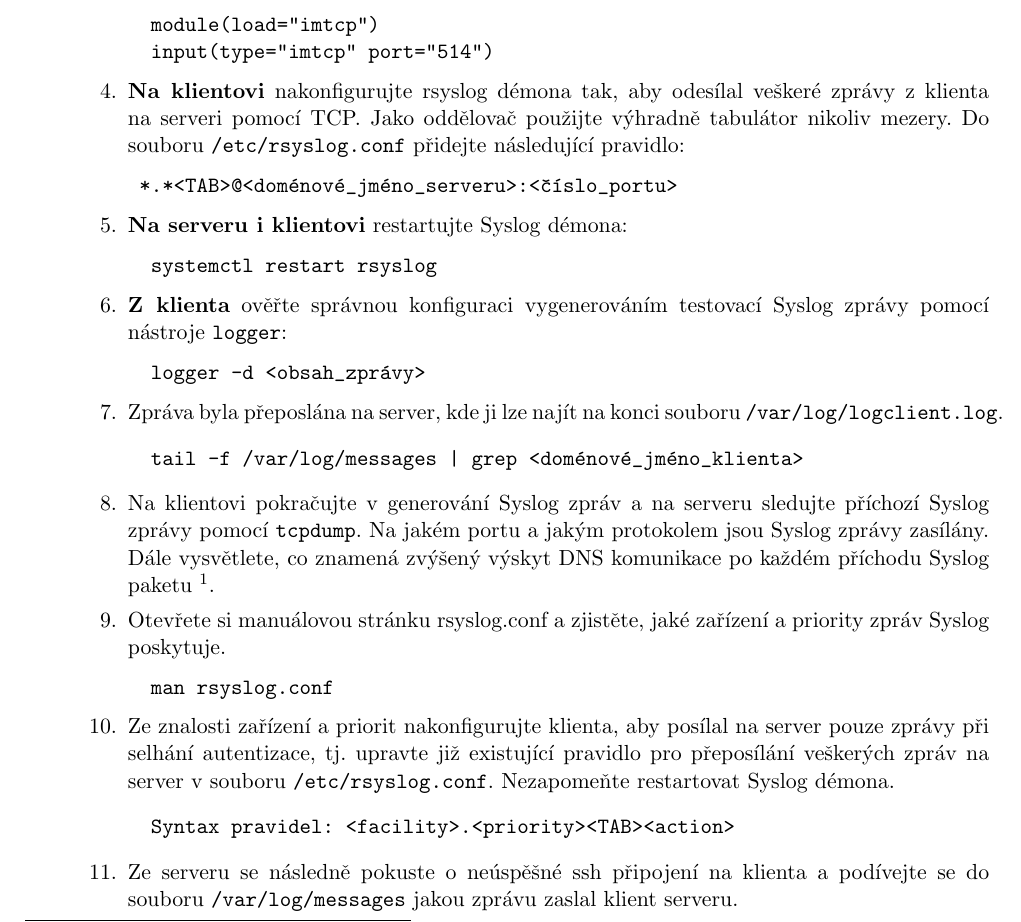
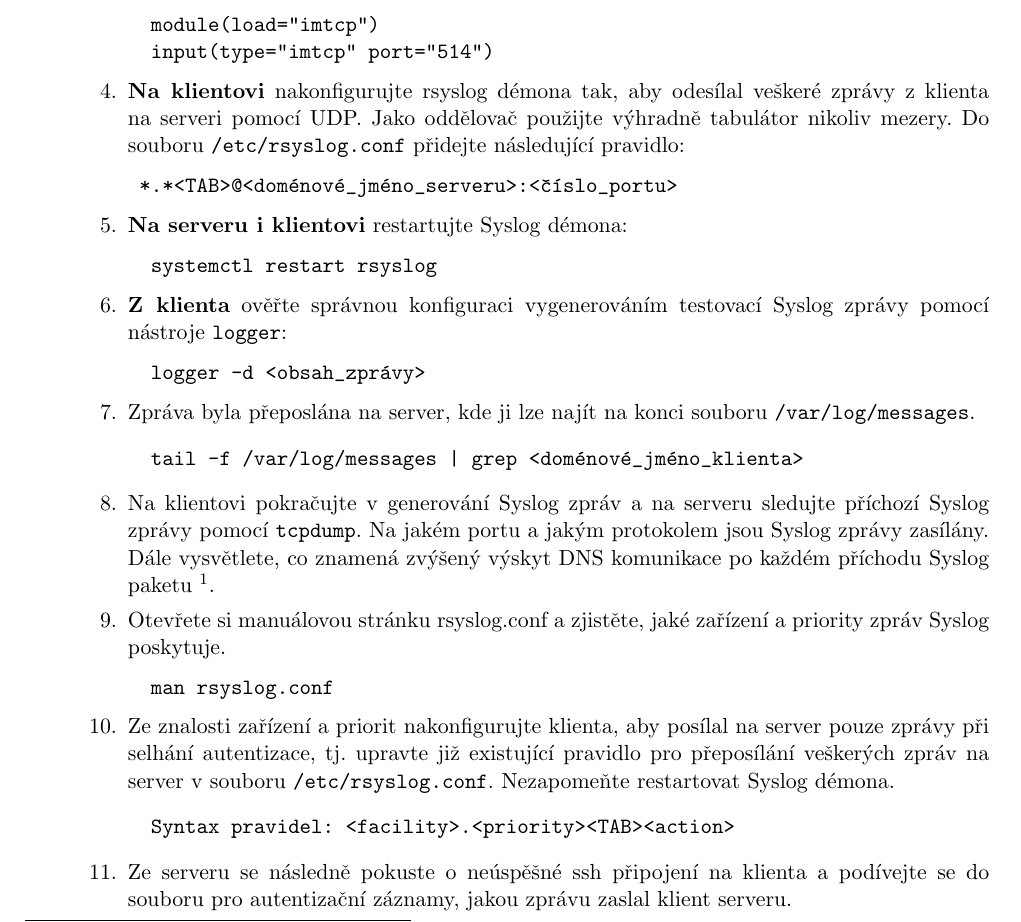
Before and after one commit to nesfit/ISA, a LaTeX CV (management/cv5.tex, which reads management/lab5-zadani.tex): part of page 4 of 11, cut so that both start at the same text. Compiled offline with pdfLaTeX.

Commit message:
Fixed file paths for syslog task and used L4 protocol.

```diff
--- a/management/lab5-zadani.tex
+++ b/management/lab5-zadani.tex
@@ -198,7 +198,7 @@ tj. odeberte/zakomentujte v souboru {\tt /etc/rsyslogd.conf} řádky:
 \end{verbatim}
 
             \item {\bf Na klientovi} nakonfigurujte rsyslog démona tak, aby odesílal veškeré zprávy
-         z klienta na serveri pomocí TCP. Jako oddělovač použijte výhradně tabulátor nikoliv mezery.
+         z klienta na serveri pomocí UDP. Jako oddělovač použijte výhradně tabulátor nikoliv mezery.
          Do souboru {\tt /etc/rsyslog.conf} přidejte následující pravidlo:
 \begin{verbatim}
  *.*<TAB>@<doménové_jméno_serveru>:<číslo_portu>
@@ -216,7 +216,7 @@ tj. odeberte/zakomentujte v souboru {\tt /etc/rsyslogd.conf} řádky:
 \end{verbatim}
 
             \item Zpráva byla přeposlána na server, kde ji lze najít na konci souboru
-         {\tt /var/log/logclient.log}.
+         {\tt /var/log/messages}.
 
 \begin{verbatim}
   tail -f /var/log/messages | grep <doménové_jméno_klienta>
@@ -243,7 +243,7 @@ tj. odeberte/zakomentujte v souboru {\tt /etc/rsyslogd.conf} řádky:
   Syntax pravidel: <facility>.<priority><TAB><action>
 \end{verbatim}
          \item Ze serveru se následně pokuste o neúspěšné ssh připojení na klienta a podívejte se
-         do souboru {\tt /var/log/messages} jakou zprávu zaslal klient serveru.
+         do souboru pro autentizační záznamy, jakou zprávu zaslal klient serveru.
 
 
        \end{enumerate}
```
